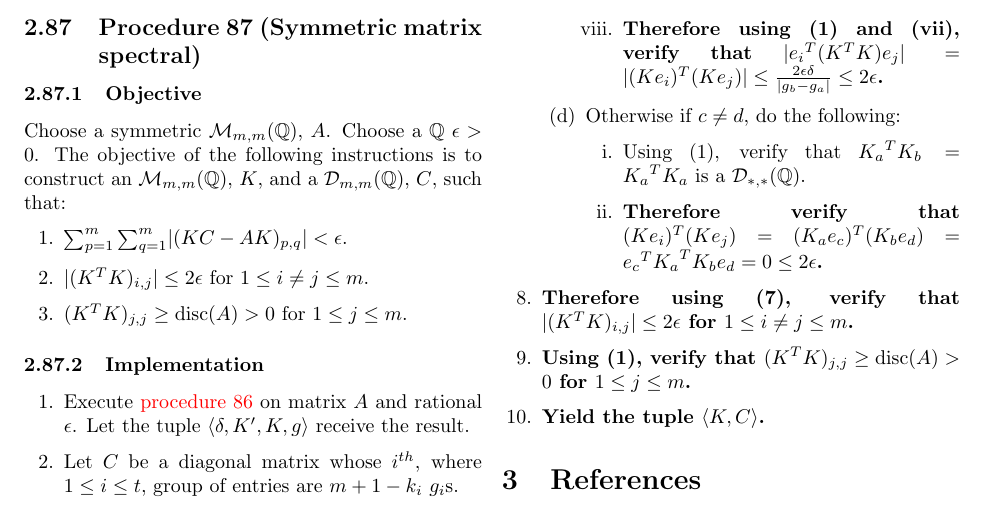
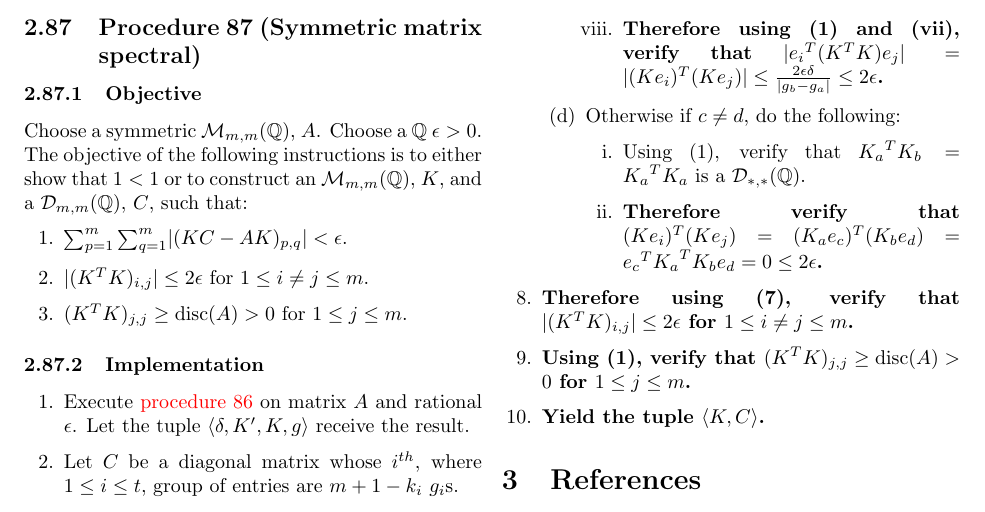
Before and after one commit to murisi/Arithmetic, a LaTeX document (project.tex): part of page 37 of 37, cut so that both start at the same text. Compiled offline with pdfLaTeX.

Commit message:
Add files via upload

```diff
--- a/project.tex
+++ b/project.tex
@@ -2069,7 +2069,7 @@
 				\end{enumerate}
 		\subsection{Procedure 87 (Symmetric matrix spectral)}\label{sec:procedure 87}
 			\subsubsection{Objective}
-				Choose a symmetric $\mathcal{M}_{m,m}(\mathbb{Q})$, $A$. Choose a $\mathbb{Q}$ $\epsilon>0$. The objective of the following instructions is to construct an $\mathcal{M}_{m,m}(\mathbb{Q})$, $K$, and a $\mathcal{D}_{m,m}(\mathbb{Q})$, $C$, such that:
+				Choose a symmetric $\mathcal{M}_{m,m}(\mathbb{Q})$, $A$. Choose a $\mathbb{Q}$ $\epsilon>0$. The objective of the following instructions is to either show that $1<1$ or to construct an $\mathcal{M}_{m,m}(\mathbb{Q})$, $K$, and a $\mathcal{D}_{m,m}(\mathbb{Q})$, $C$, such that:
 				\begin{enumerate}
 					\item $\sum_{p=1}^m\sum_{q=1}^m\lvert(KC-AK)_{p,q}\rvert<\epsilon$.
 					\item $\lvert(K^TK)_{i,j}\rvert\le 2\epsilon$ for $1\le i\ne j\le m$.
```
Also changed, not shown: project.pdf.
